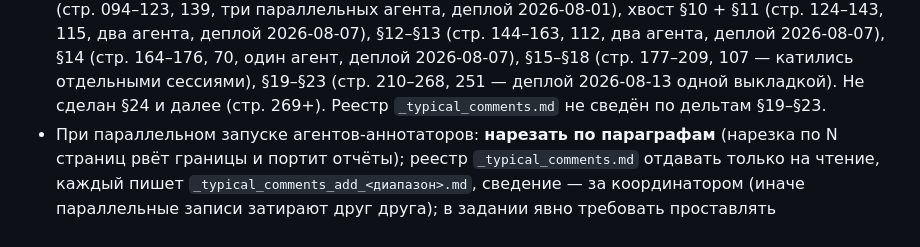
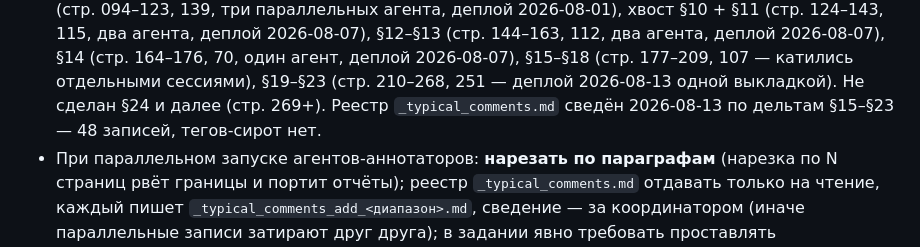
Before and after one commit to volokhonsky/redpen-infra, a Markdown page: CLAUDE.md, the part around the change. GitHub-like rendering.

Commit message:
CLAUDE.md: реестр tc сведён (48 записей)
Co-Authored-By: Claude Opus 5 <noreply@anthropic.com>

```diff
--- a/CLAUDE.md
+++ b/CLAUDE.md
@@ -119,7 +119,7 @@ redpen-api-1` (publish_all на старте) → curl-проверки → ре
   70, один агент, деплой 2026-08-07), §15–§18 (стр. 177–209, 107 — катились
   отдельными сессиями), §19–§23 (стр. 210–268, 251 — деплой 2026-08-13 одной
   выкладкой). Не сделан §24 и далее (стр. 269+). Реестр `_typical_comments.md`
-  не сведён по дельтам §19–§23.
+  сведён 2026-08-13 по дельтам §15–§23 — 48 записей, тегов-сирот нет.
 - При параллельном запуске агентов-аннотаторов: **нарезать по параграфам**
   (нарезка по N страниц рвёт границы и портит отчёты); реестр
   `_typical_comments.md` отдавать только на чтение, каждый пишет
```
